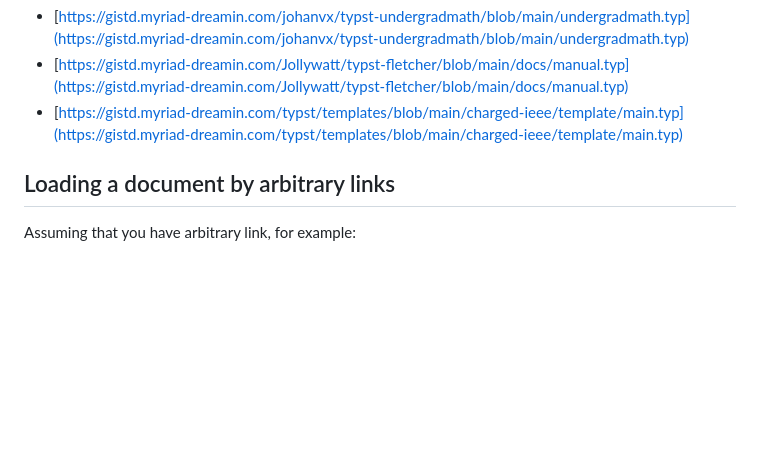
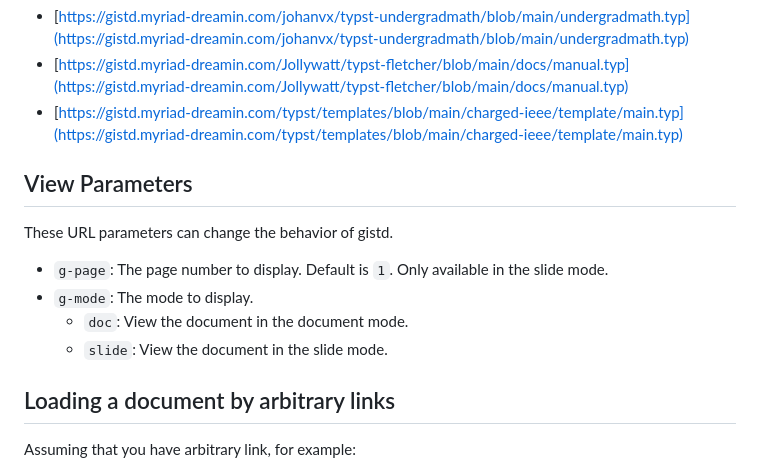
Before and after one commit to Myriad-Dreamin/gistd, a Markdown page: README.md, the part around the change printed below. Drawn GitHub-style; blank space fills up the shorter version.

Commit message:
docs: add view parameters section to README

```diff
--- a/README.md
+++ b/README.md
@@ -22,6 +23,15 @@ Example Documents:
 - [https://gistd.myriad-dreamin.com/johanvx/typst-undergradmath/blob/main/undergradmath.typ](https://gistd.myriad-dreamin.com/johanvx/typst-undergradmath/blob/main/undergradmath.typ)
 - [https://gistd.myriad-dreamin.com/Jollywatt/typst-fletcher/blob/main/docs/manual.typ](https://gistd.myriad-dreamin.com/Jollywatt/typst-fletcher/blob/main/docs/manual.typ)
 - [https://gistd.myriad-dreamin.com/typst/templates/blob/main/charged-ieee/template/main.typ](https://gistd.myriad-dreamin.com/typst/templates/blob/main/charged-ieee/template/main.typ)
+
+## View Parameters
+
+These URL parameters can change the behavior of gistd.
+
+- `g-page`: The page number to display. Default is `1`. Only available in the slide mode.
+- `g-mode`: The mode to display.
+  - `doc`: View the document in the document mode.
+  - `slide`: View the document in the slide mode.
 
 ## Loading a document by arbitrary links
 
```
Also changed, not shown: other parts of README.md (+1 -0 lines).
